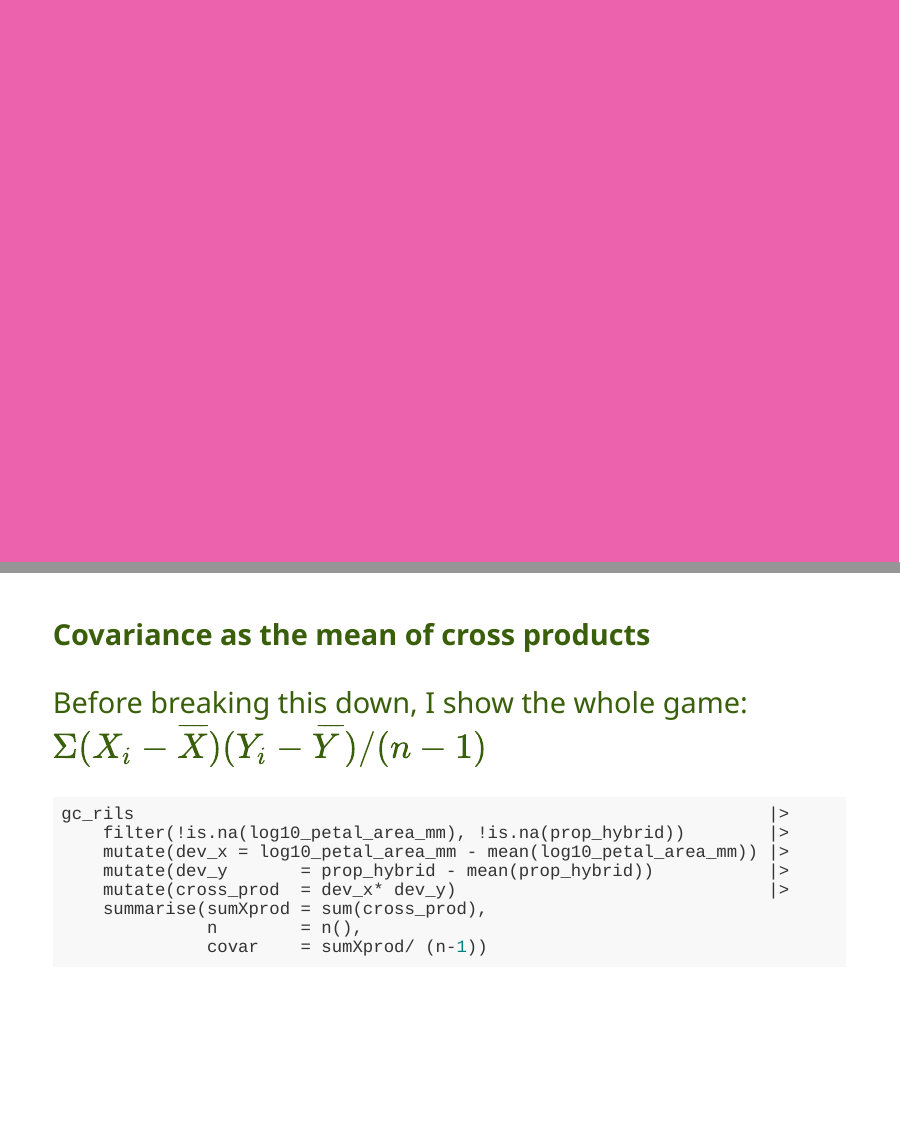
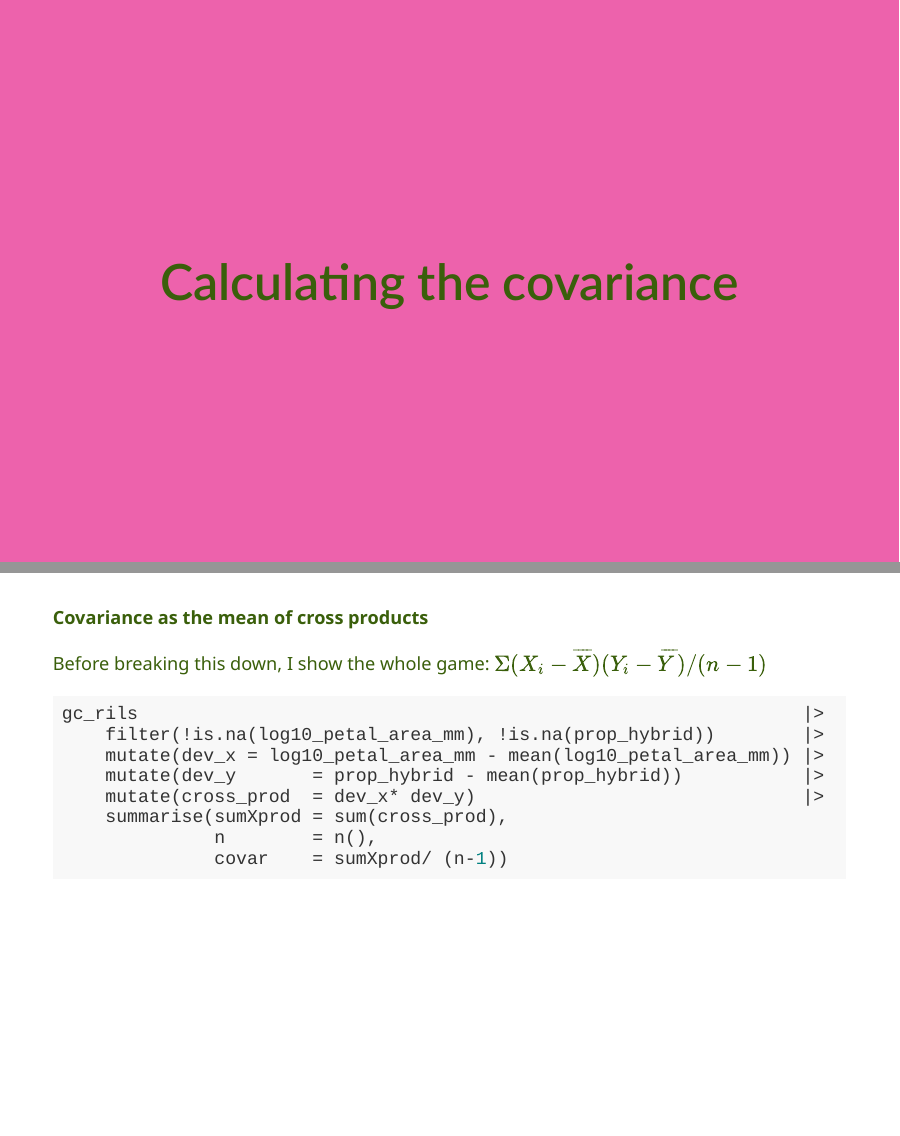
Before and after one commit to ybrandvain/flipbooks, an R Markdown document (cov_flipbook.Rmd): pages 1 and 2 of 9, joined at a grey line. Rendered offline with R 4.5, knitr and Pandoc, with nearby package versions; the code chunks are not run, so their results and figures are left out; the slides are laid out offline by our stand-in for remark.js, each with all of its steps uncovered, in fonts that may differ from those the slides ask for, and without slide numbers, shadows or browser add-ons.

Commit message:
Add files via upload

```diff
--- a/cov_flipbook.Rmd
+++ b/cov_flipbook.Rmd
@@ -1,4 +1,5 @@
 ---
+title: "Calculating the covariance"
 output:
   xaringan::moon_reader:
     highlightLines: false
--- a/xaringan-themer.css
+++ b/xaringan-themer.css
@@ -34,9 +34,9 @@
   --header-font-family-fallback: Georgia, serif;
   --code-font-family: 'Roboto Mono';
   --code-font-is-google: 1;
-  --base-font-size: 35px;
+  --base-font-size: 22px;
   --text-font-size: 1rem;
-  --code-font-size: .6rem;
+  --code-font-size: 1rem;
   --code-inline-font-size: 1em;
   --header-h1-font-size: 2.75rem;
   --header-h2-font-size: 2.25rem;
```
Also changed, not shown: cov_flipbook.html.
